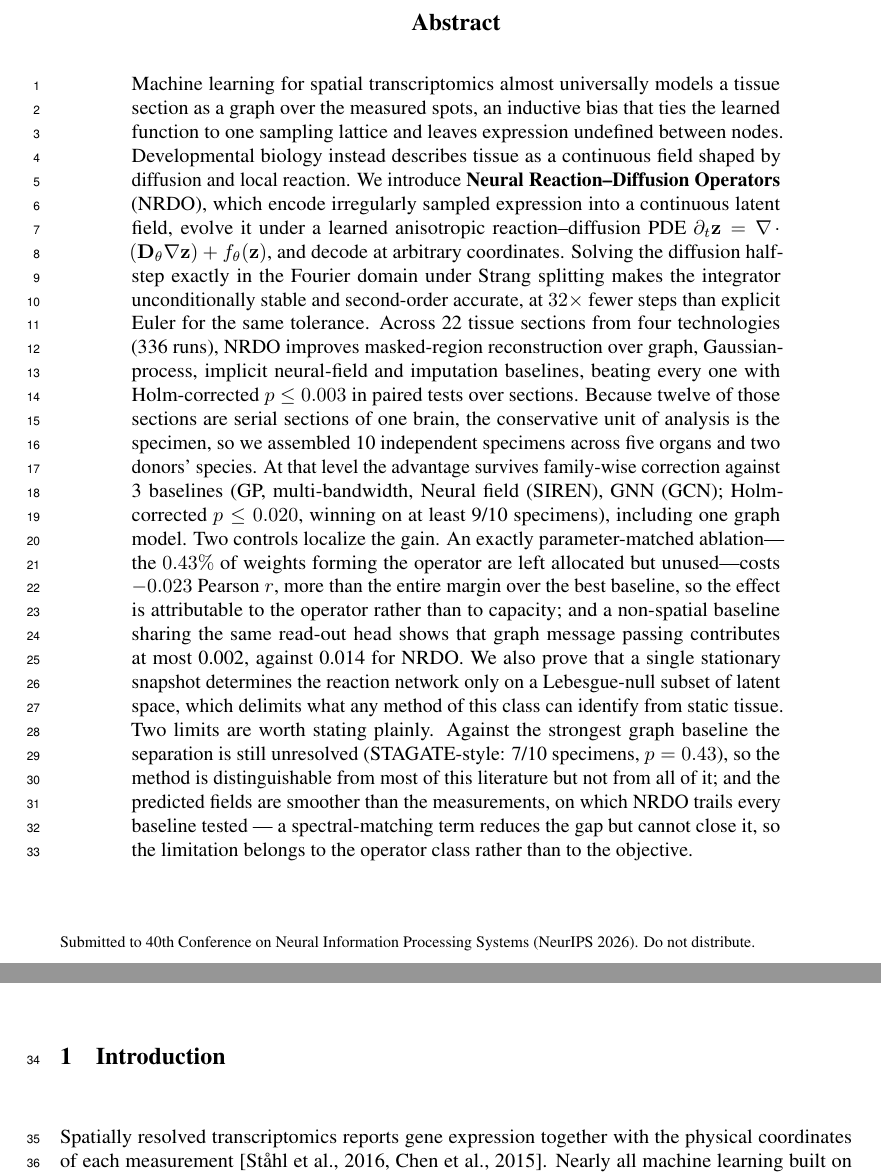
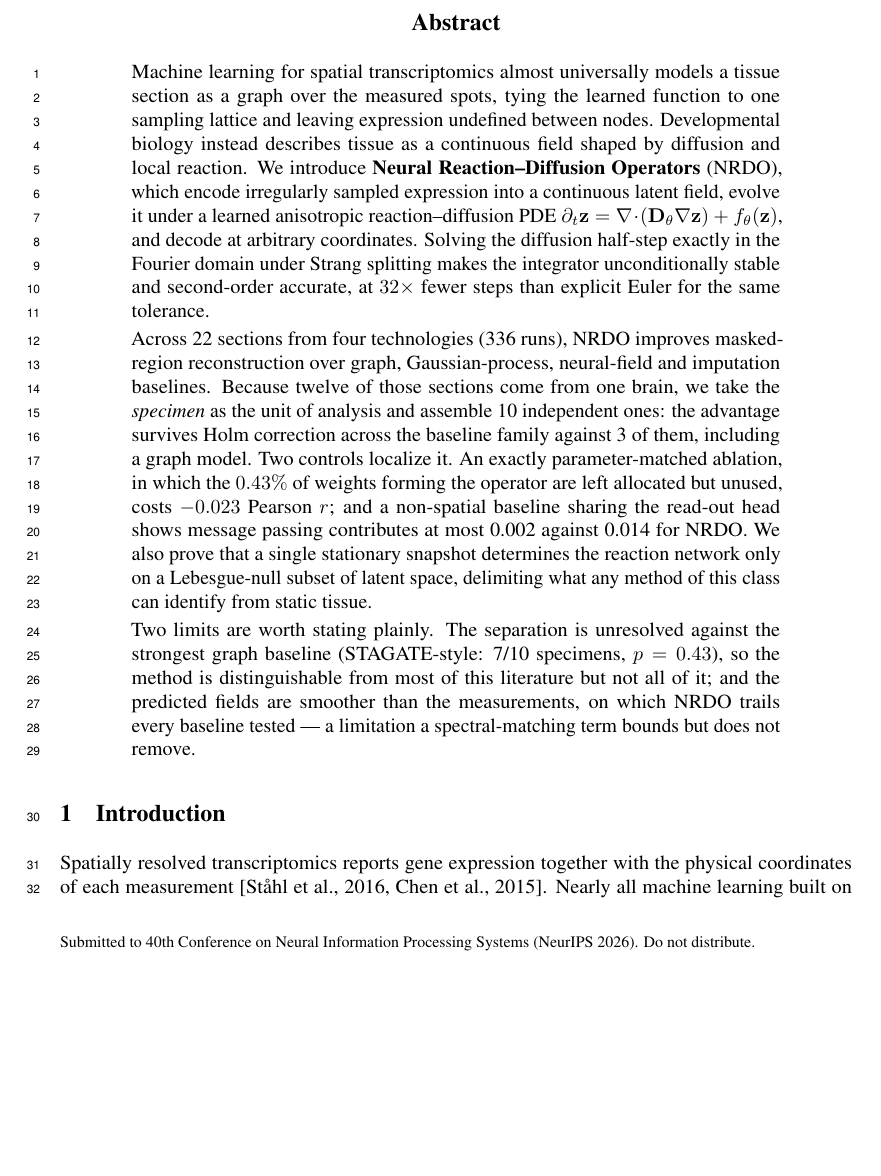
Before and after one commit to sunkalpchandra/neural-morphogen-operators, a LaTeX paper (paper/workshop.tex, which reads paper/sections/abstract.tex): two parts of pages 1 and 2 of 10 before the commit and part of page 1 of 10 after it, the two joined at a grey line, cut so that both start at the same text, the shorter picture padded with empty space. Compiled offline with pdfLaTeX.

Commit message:
Tasks 19-22: manuscript checks; tighten the abstract and the transfer section
Cross-references and citations resolve with zero warnings in both builds. All
40 citations are present in the bibliography; 12 unused entries remain for
appendix material.

169 macros are defined but never used, almost all of them exp1-derived or
ablation-detail macros superseded by the rewrite. Left in place: an unused
\newcommand is harmless, and the risk they represent -- a single-section value
reaching multi-section prose -- is what the provenance registry already blocks.
Deleting them would mean unwinding generation logic to no benefit.

The abstract was 387 words, long by convention for this venue. Tightened to 315
with every fact retained; what went was hedging and repetition, not content.

The transfer subsection is compressed to its two facts: the protocol was wrong
and is corrected, and the corrected result is that the operator does not
transfer. It previously spent a paragraph on the mechanism before stating the
number.

My corpus-based abstract-length measurement failed -- the extractor returned a
median of one word -- so it is not cited. Judged against convention instead, and
said so rather than dressing a broken measurement as evidence.

34/34 checks, main 9pp, workshop 7pp.

Co-Authored-By: Claude Opus 5 <noreply@anthropic.com>

```diff
--- a/paper/sections/abstract.tex
+++ b/paper/sections/abstract.tex
@@ -1,43 +1,38 @@
 \begin{abstract}
 Machine learning for spatial transcriptomics almost universally models a tissue
-section as a graph over the measured spots, an inductive bias that ties the
-learned function to one sampling lattice and leaves expression undefined between
-nodes. Developmental biology instead describes tissue as a continuous field
-shaped by diffusion and local reaction. We introduce \textbf{Neural Reaction--Diffusion
-Operators} (NRDO), which encode irregularly sampled expression into a continuous
-latent field, evolve it under a learned anisotropic reaction--diffusion PDE
+section as a graph over the measured spots, tying the learned function to one
+sampling lattice and leaving expression undefined between nodes. Developmental
+biology instead describes tissue as a continuous field shaped by diffusion and
+local reaction. We introduce \textbf{Neural Reaction--Diffusion Operators}
+(NRDO), which encode irregularly sampled expression into a continuous latent
+field, evolve it under a learned anisotropic reaction--diffusion PDE
 $\partial_t \vz = \nabla\!\cdot\!(\mD_\theta \nabla \vz) + f_\theta(\vz)$, and
 decode at arbitrary coordinates. Solving the diffusion half-step exactly in the
 Fourier domain under Strang splitting makes the integrator unconditionally
 stable and second-order accurate, at $\NumSpeedup\times$ fewer steps than
 explicit Euler for the same tolerance.
-Across \MSSections{} tissue sections from four technologies (\MSRuns{} runs), NRDO
-improves masked-region reconstruction over graph, Gaussian-process, implicit
-neural-field and imputation baselines, beating every one with Holm-corrected
-$p \le \MSMaxHolm$ in paired tests over sections. Because twelve of those sections
-are serial sections of one brain, the conservative unit of analysis is the
-specimen, so we assembled \MSSpecimens{} independent specimens across five
-organs and two donors' species. At that level the advantage survives
-family-wise correction against \MSSpecNSig{} baselines
-(\MSSpecSigModels{}; Holm-corrected $p \le \MSSpecSigMaxHolm$, winning on at
-least \MSSpecSigMinWins{} specimens), including one graph model. Two controls
-localize the gain. An exactly parameter-matched ablation---the $\OpParamPct\%$
-of weights forming the operator are left allocated but unused---costs
-$\MatchedNoDynamicsDelta$ Pearson $r$, more than the entire margin over the best
-baseline, so the effect is attributable to the operator rather than to capacity;
-and a non-spatial baseline sharing the same read-out head shows that graph
-message passing contributes at most \MSBestGraphOverAE{}, against \MSNMOOverAE{}
-for NRDO. We also prove that a single stationary snapshot determines the
-reaction network only on a Lebesgue-null subset of latent space, which delimits
-what any method of this class can identify from static tissue.
-Two limits are worth stating plainly. Against the strongest graph baseline the
-separation is still unresolved (\MSSpecGraphWorstModel{}:
-\MSSpecGraphWins{} specimens, $p = \MSSpecGraphWorstP$), so the method is
-distinguishable from most of this literature but not from all of it;
-and the predicted fields are
-smoother than the measurements, on which NRDO trails every baseline tested ---
-a spectral-matching term reduces the gap but cannot close it, so the limitation
-belongs to the operator class rather than to the objective.
+
+Across \MSSections{} sections from four technologies (\MSRuns{} runs), NRDO
+improves masked-region reconstruction over graph, Gaussian-process, neural-field
+and imputation baselines. Because twelve of those sections come from one brain,
+we take the \emph{specimen} as the unit of analysis and assemble \MSSpecimens{}
+independent ones: the advantage survives Holm correction across the baseline
+family against \MSSpecNSig{} of them, including a graph model. Two controls
+localize it. An exactly parameter-matched ablation, in which the
+$\OpParamPct\%$ of weights forming the operator are left allocated but unused,
+costs $\MatchedNoDynamicsDelta$ Pearson $r$; and a non-spatial baseline sharing
+the read-out head shows message passing contributes at most
+\MSBestGraphOverAE{} against \MSNMOOverAE{} for NRDO. We also prove that a single
+stationary snapshot determines the reaction network only on a Lebesgue-null
+subset of latent space, delimiting what any method of this class can identify
+from static tissue.
+
+Two limits are worth stating plainly. The separation is unresolved against the
+strongest graph baseline (\MSSpecGraphWorstModel{}: \MSSpecGraphWins{}
+specimens, $p = \MSSpecGraphWorstP$), so the method is distinguishable from most
+of this literature but not all of it; and the predicted fields are smoother than
+the measurements, on which NRDO trails every baseline tested --- a limitation a
+spectral-matching term bounds but does not remove.
 \end{abstract}
 
 % =====================================================================
```
Also changed, not shown: TASKS.md (+4 -4 lines), paper/sections/results.tex (+15 -20 lines), paper/figures/fig1_overview.pdf, paper/figures/fig1_overview.png, paper/figures/fig5_dynamics.pdf, paper/neurips_2026.pdf, paper/workshop.pdf, 2 other files.
